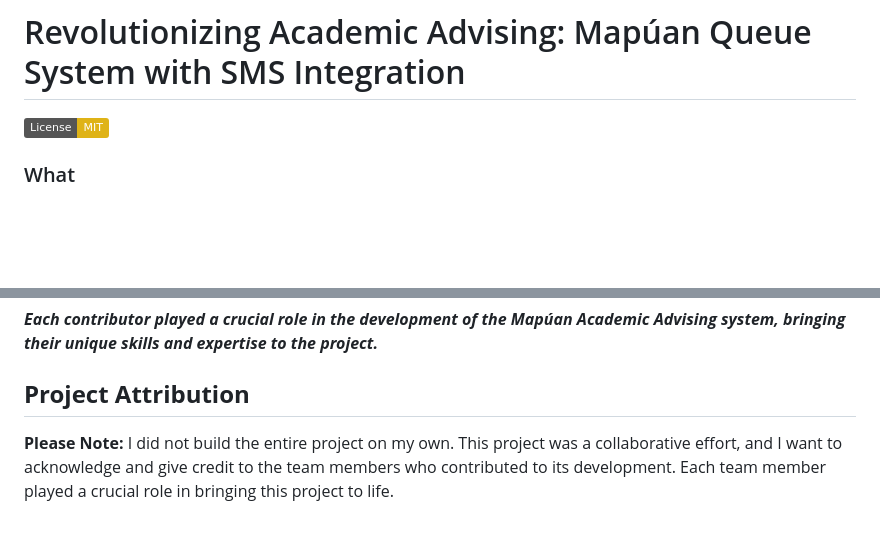
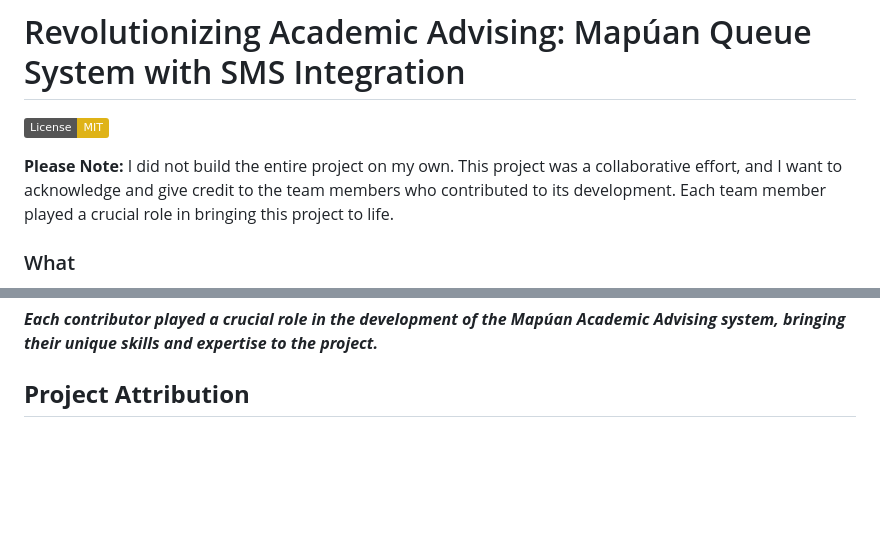
Before and after one commit to ghandylan/Mapuan-Academic-Advising, a Markdown page: README.md, 2 parts joined by grey strips. GitHub-like rendering; badges without logos; blank space fills up the shorter version.

```diff
--- a/README.md
+++ b/README.md
@@ -1,5 +1,8 @@
 # Revolutionizing Academic Advising: Mapúan Queue System with SMS Integration
 [![License: MIT](https://img.shields.io/badge/License-MIT-yellow.svg)](https://opensource.org/licenses/MIT)
+
+**Please Note:** I did not build the entire project on my own. This project was a collaborative effort, and I want to acknowledge and give credit to the team members who contributed to its development. Each team member played a crucial role in bringing this project to life.
+
 ### What
 The Mapua Academic Advising is a web-based live queueing application built using Flask and MariaDB dedicated to resolve enrollment concerns of currently enrolled Mapuan students. This includes scheduling concerns, missing requirements, document requests, grade changes, section changes, and more. This is a proposed solution to Mapua's current academic advising during the University's enrolment period. It aims to assist professors and students by incorporating a streamlined and unified queue system to avoid the hassle of opening multiple websites at once.
 
@@ -36,5 +39,3 @@ Tayag, Dylan Louis S. (Backend Development)\
 \
 ***Each contributor played a crucial role in the development of the Mapúan Academic Advising system, bringing their unique skills and expertise to the project.***
 ## **Project Attribution**
-
-**Please Note:** I did not build the entire project on my own. This project was a collaborative effort, and I want to acknowledge and give credit to the team members who contributed to its development. Each team member played a crucial role in bringing this project to life.
```
